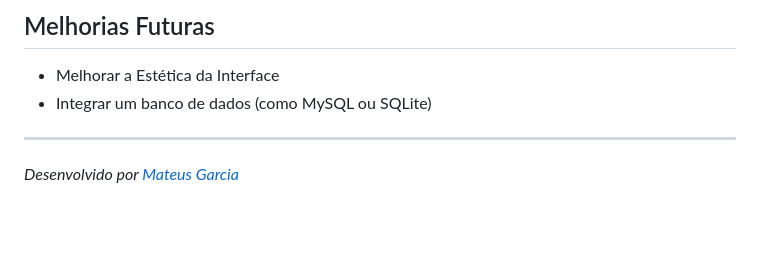
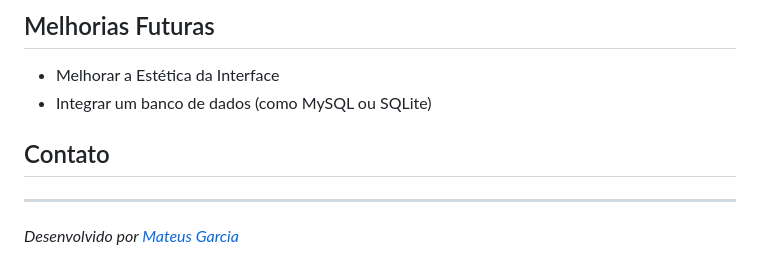
Before and after one commit to M2004GV/cadastro_cliente, a Markdown page: README.md, the part around the change. GitHub-like rendering; blank space fills up the shorter version.

```diff
--- a/README.md
+++ b/README.md
@@ -114,5 +114,6 @@ Os ícones de imagens das capturas de tela foram tirados da [FLATICON](https://w
 - Melhorar a Estética da Interface
 - Integrar um banco de dados (como MySQL ou SQLite)
 
+## Contato
 ---
 *Desenvolvido por [Mateus Garcia](https://github.com/M2004GV)*
```
